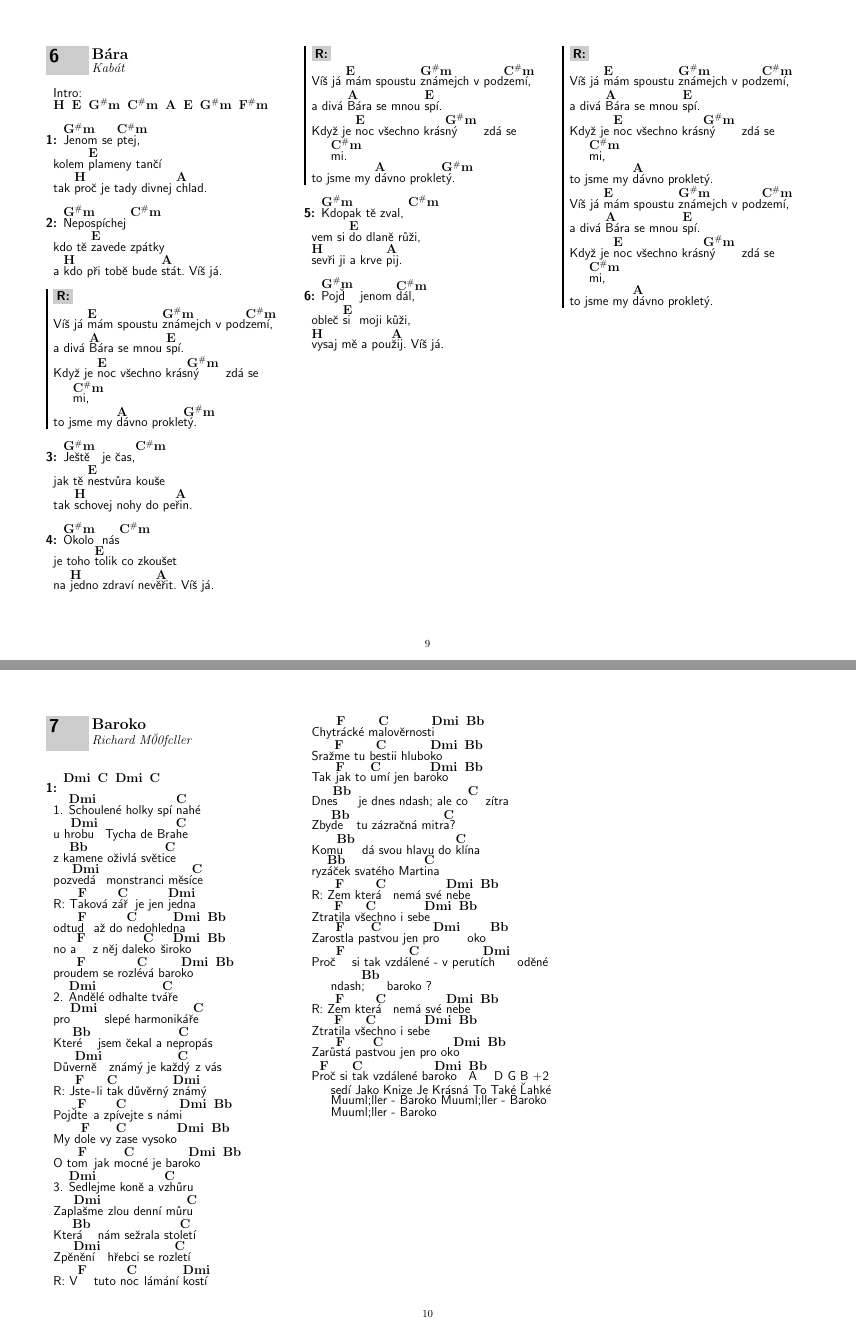
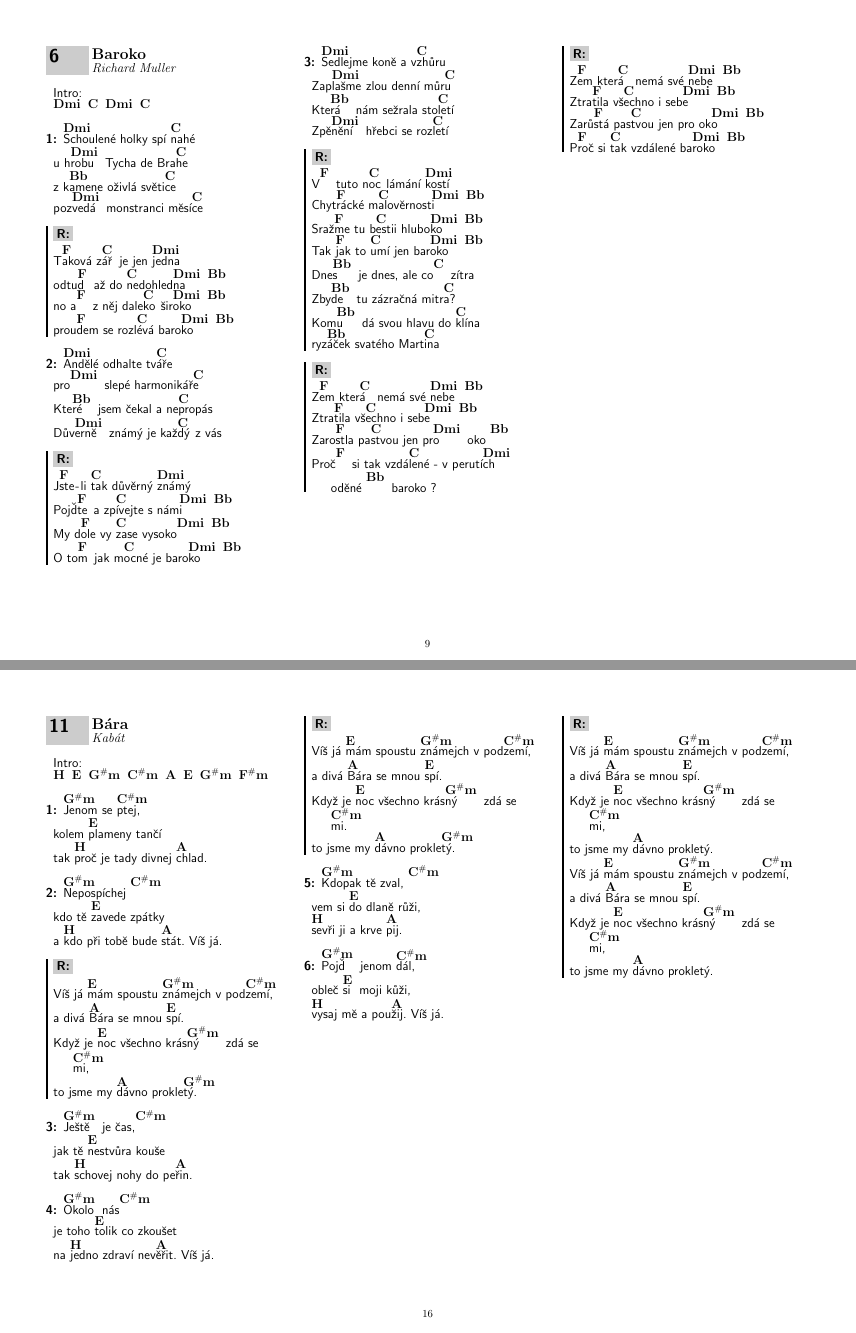
Before and after one commit to hlavatytomas/tomikuvZpevnik, a LaTeX document (Songbook.tex, which reads songs/Baroko.tex): pages 9 and 10 of 117 before the commit and pages 9 and 16 of 116 after it, joined at a grey line. Compiled offline with pdfLaTeX.

Commit message:
Minor changes.

```diff
--- a/songs/Baroko.tex
+++ b/songs/Baroko.tex
@@ -1,39 +1,56 @@
-\sclearpage\beginsong{Baroko}[by={Richard M\u00fcller}]
-\beginverse       \[Dmi]    \[C]  \[Dmi]    \[C]         \brk
-1. \[Dmi]Schoulené holky spí \[C]nahé \brk
+\sclearpage\beginsong{Baroko}[by={Richard Muller}]
+\beginverse*{\nolyrics Intro:
+\[Dmi]    \[C]  \[Dmi]    \[C]         \brk
+}\endverse
+\beginverse
+\[Dmi]Schoulené holky spí \[C]nahé \brk
 u h\[Dmi]robu Tycha de Bra\[C]he \brk
 z k\[Bb]amene oživlá světi\[C]ce \brk
 poz\[Dmi]vedá monstranci měsí\[C]ce \brk
-R: T\[F]aková z\[C]ář je jen \[Dmi]jedna \brk
+\endverse
+\beginchorus
+T\[F]aková z\[C]ář je jen \[Dmi]jedna \brk
 odtu\[F]d až do \[C]nedohled\[Dmi]na    \[Bb]         \brk
 no a\[F] z něj dale\[C]ko šir\[Dmi]oko     \[Bb]         \brk
 prou\[F]dem se rozl\[C]évá baro\[Dmi]ko     \[Bb]         \brk
-2. \[Dmi]Andělé odhalte tv\[C]áře \brk
+\endchorus
+\beginverse
+\[Dmi]Andělé odhalte tv\[C]áře \brk
 pro\[Dmi] slepé harmonikář\[C]e \brk
 Kte\[Bb]ré jsem čekal a ne\[C]propás \brk
 Dův\[Dmi]erně známý je kaž\[C]dý z vás \brk
-R: J\[F]ste-li \[C]tak důvěrný \[Dmi]známý \brk
+\endverse
+\beginchorus
+J\[F]ste-li \[C]tak důvěrný \[Dmi]známý \brk
 Pojď\[F]te a zp\[C]ívejte s nám\[Dmi]i     \[Bb]         \brk
 My d\[F]ole vy \[C]zase vysoko\[Dmi]      \[Bb]         \brk
 O to\[F]m jak m\[C]ocné je baro\[Dmi]ko     \[Bb]         \brk
-3. \[Dmi]Sedlejme koně a v\[C]zhůru \brk
+\endchorus
+\beginverse
+\[Dmi]Sedlejme koně a v\[C]zhůru \brk
 Zap\[Dmi]lašme zlou denní můr\[C]u \brk
 Kte\[Bb]rá nám sežrala sto\[C]letí \brk
 Zpě\[Dmi]nění hřebci se roz\[C]letí \brk
-R: V\[F] tuto n\[C]oc lámání \[Dmi]kostí \brk
+\endverse
+\beginchorus
+V\[F] tuto n\[C]oc lámání \[Dmi]kostí \brk
 Chyt\[F]rácké m\[C]alověrnost\[Dmi]i     \[Bb]         \brk
 Sraž\[F]me tu b\[C]estii hlubo\[Dmi]ko    \[Bb]         \brk
 Tak \[F]jak to \[C]umí jen bar\[Dmi]oko   \[Bb]         \brk
-Dne\[Bb]s je dnes ndash; ale co\[C] zítra \brk
+Dne\[Bb]s je dnes, ale co\[C] zítra \brk
 Zby\[Bb]de tu zázračná mitr\[C]a? \brk
 Kom\[Bb]u dá svou hlavu do \[C]klína \brk
 ryz\[Bb]áček svatého Mart\[C]ina \brk
-R: Z\[F]em kter\[C]á nemá své \[Dmi]nebe   \[Bb]         \brk
+\endchorus
+\beginchorus
+Z\[F]em kter\[C]á nemá své \[Dmi]nebe   \[Bb]         \brk
 Ztra\[F]tila vš\[C]echno i seb\[Dmi]e      \[Bb]         \brk
 Zaro\[F]stla pa\[C]stvou jen pr\[Dmi]o oko   \[Bb]         \brk
-Proč\[F] si tak vzdá\[C]lené - v perutí\[Dmi]ch oděné ndash\[Bb]; baroko ? \brk
-R: Z\[F]em kter\[C]á nemá své \[Dmi]nebe  \[Bb]         \brk
+Proč\[F] si tak vzdá\[C]lené - v perutí\[Dmi]ch oděné \[Bb] baroko ? \brk
+\endchorus
+\beginchorus
+Z\[F]em kter\[C]á nemá své \[Dmi]nebe  \[Bb]         \brk
 Ztra\[F]tila vš\[C]echno i seb\[Dmi]e     \[Bb]         \brk
 Zarů\[F]stá pas\[C]tvou jen pro ok\[Dmi]o     \[Bb]         \brk
-   P\[F]roč si \[C]tak vzdálené ba\[Dmi]roko  \[Bb]A D G B   +2 sedí  Jako Knize     Je Krásná   To Také Ľahké     Muuml;ller - Baroko  Muuml;ller - Baroko  Muuml;ller - Baroko\brk
-\endverse\endsong
+   P\[F]roč si \[C]tak vzdálené ba\[Dmi]roko  \[Bb] \brk
+\endchorus\endsong
```
Also changed, not shown: songs/Better_Together.tex (+0 -4 lines), songs/index.tex (+13 -13 lines), Songbook.pdf, 6 other files.
